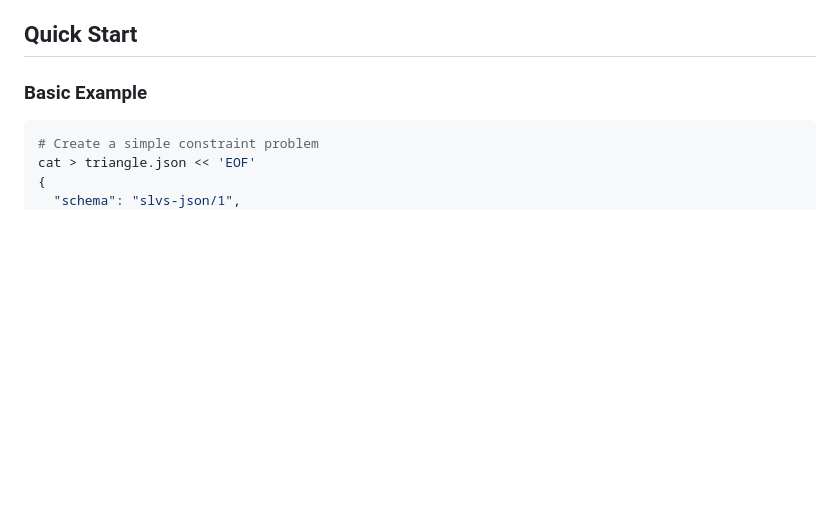
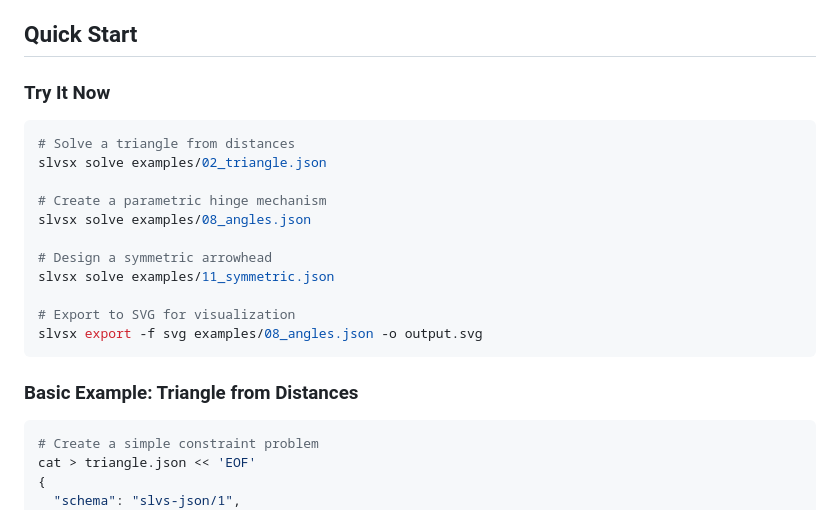
Before and after one commit to snoble/slvsx-cli, a Markdown page: README.md, the part around one of its changes. Drawn GitHub-style; blank space fills up the shorter version.

````diff
--- a/README.md
+++ b/README.md
@@ -41,7 +41,23 @@ See [docs/BUILDING.md](docs/BUILDING.md) for detailed build instructions.
 
 ## Quick Start
 
-### Basic Example
+### Try It Now
+
+```bash
+# Solve a triangle from distances
+slvsx solve examples/02_triangle.json
+
+# Create a parametric hinge mechanism
+slvsx solve examples/08_angles.json
+
+# Design a symmetric arrowhead
+slvsx solve examples/11_symmetric.json
+
+# Export to SVG for visualization
+slvsx export -f svg examples/08_angles.json -o output.svg
+```
+
+### Basic Example: Triangle from Distances
 
 ```bash
 # Create a simple constraint problem
````
Also changed, not shown: other parts of README.md (+39 -8 lines), SHOWCASE.md (added, +340 -0 lines), docs/AI_GUIDE.md (added, +311 -0 lines).
